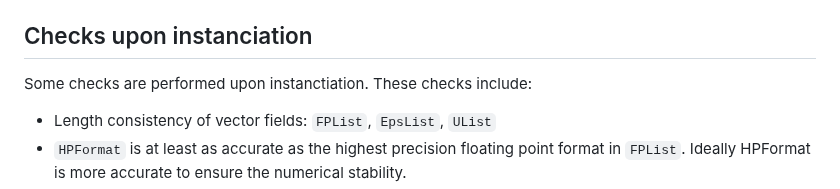
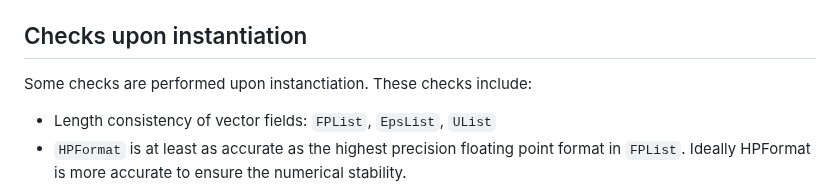
Before and after one commit to JuliaSmoothOptimizers/MultiPrecisionR2, a Markdown page: docs/src/FPMPNLPModel.md, the part around the change. Rendered like a GitHub page.

Commit message:
Update docs/src/FPMPNLPModel.md
Co-authored-by: tmigot <tangi.migot@gmail.com>

```diff
--- a/docs/src/FPMPNLPModel.md
+++ b/docs/src/FPMPNLPModel.md
@@ -51,7 +51,7 @@ Build a `ADNLPModel` from `f` and `x0` and call constructor 1.
   + `obj_int_eval = false` : if true, use interval arithmetic for objective value and error evaluation
   + `grad_int_eval = false` : if true, use interval arithmetic for gradient value and error evaluation
 
-## Checks upon instanciation
+## Checks upon instantiation
 Some checks are performed upon instanctiation. These checks include:
 + Length consistency of vector fields:  `FPList`, `EpsList`, `UList`
 + `HPFormat` is at least as accurate as the highest precision floating point format in `FPList`. Ideally HPFormat is more accurate to ensure the numerical stability.
```
